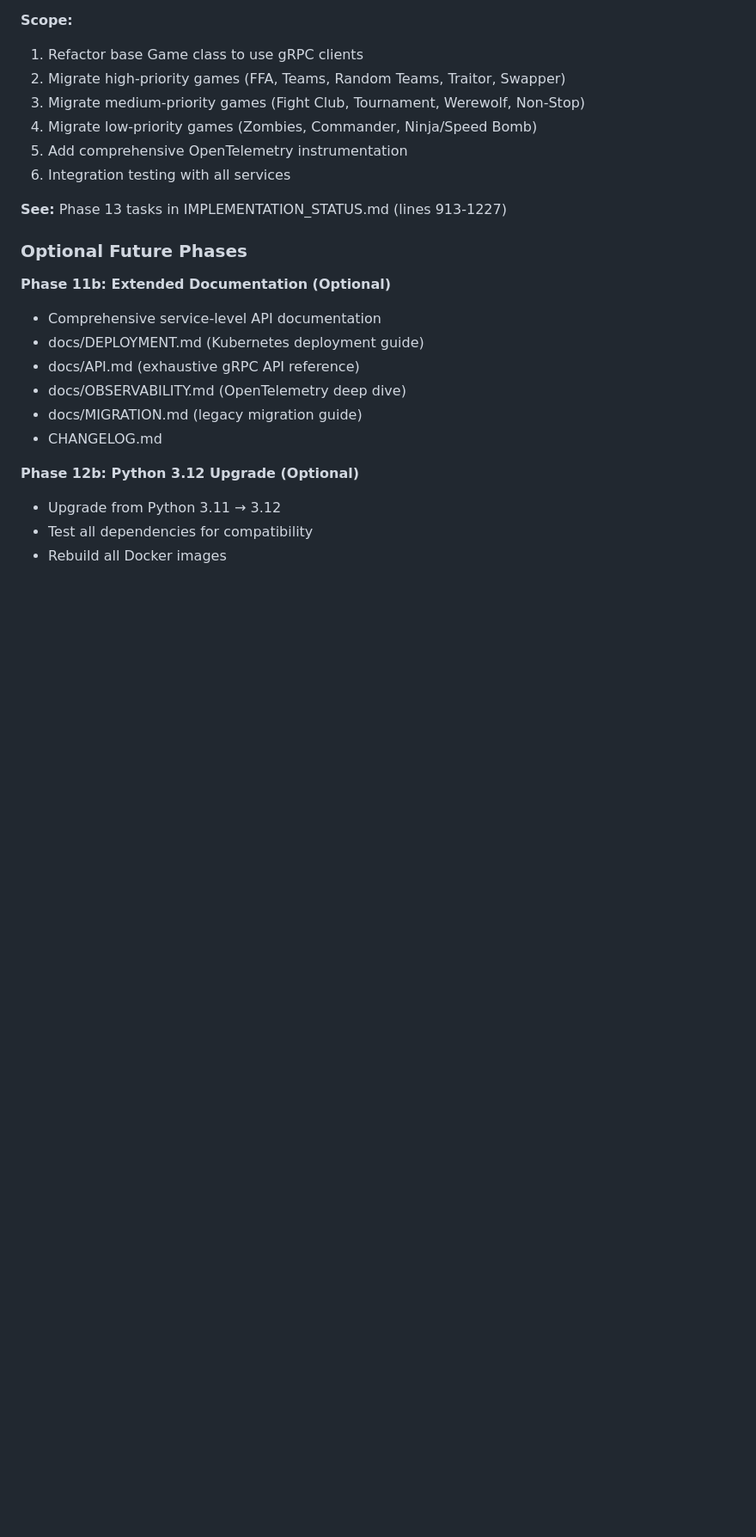
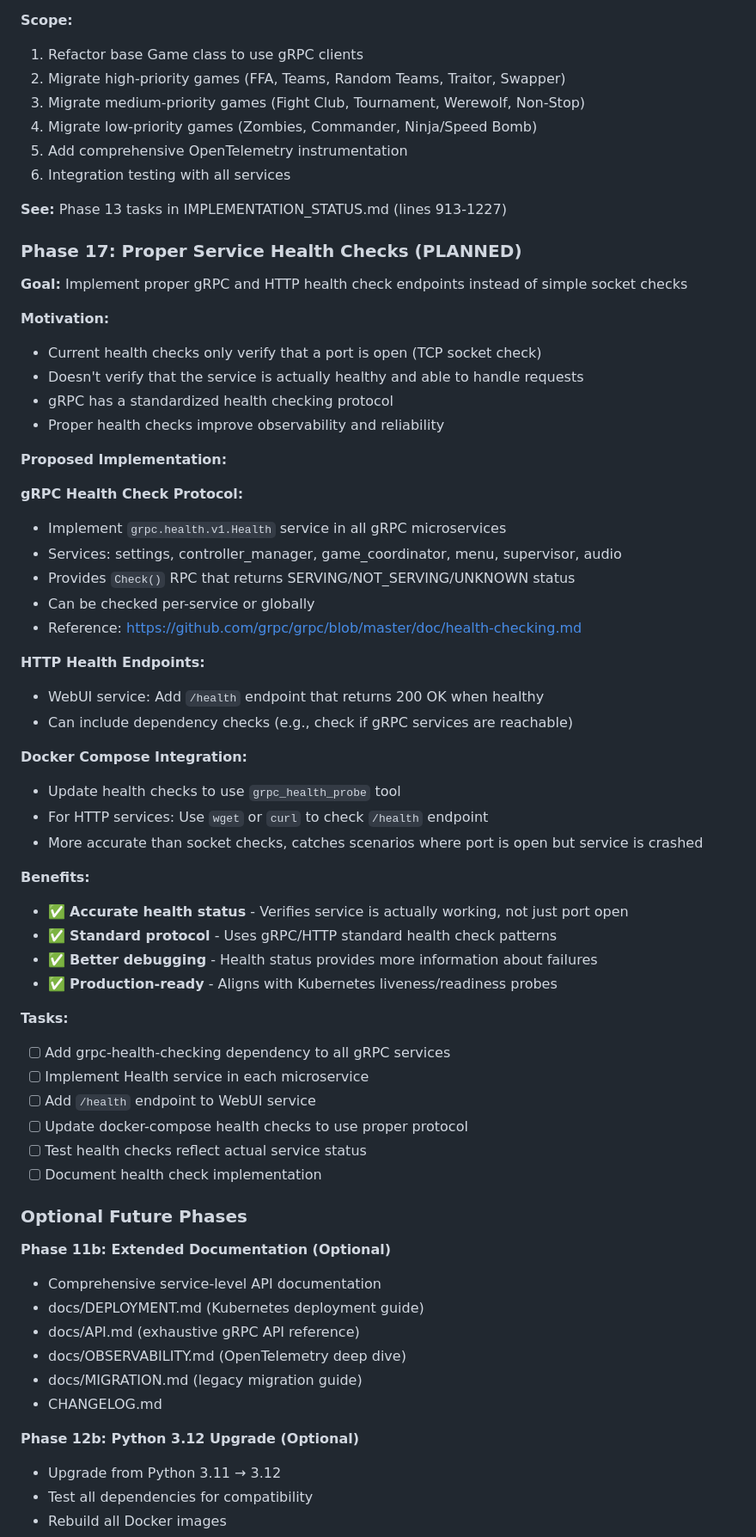
Before and after one commit to adangert/JoustMania, a Markdown page: planning/IMPLEMENTATION_STATUS.md, the part around one of its changes. Shown at 86% size. Rendered like a GitHub page; blank space fills up the shorter version.

Commit message:
docs: Mark Phase 14 complete and add Phase 17 for proper health checks
Phase 14 (Shared Protocol Buffer Contracts Package) is now complete:
- All 7 microservices successfully use centralized proto package
- Dockerfiles cleaned up (removed 40+ lines of redundant COPY commands)
- Dependencies properly managed through uv workspace
- Added commits: 5d41b4a, 3324404

Phase 17 (Proper Service Health Checks) planned:
- Replace simple socket checks with gRPC health check protocol
- Implement grpc.health.v1.Health service in all gRPC microservices
- Add HTTP /health endpoint to WebUI
- Use grpc_health_probe tool in Docker Compose
- Aligns with Kubernetes liveness/readiness probe patterns

Current health checks (TCP socket checks) work but only verify port is
open, not that service is actually healthy and processing requests.

```diff
--- a/planning/IMPLEMENTATION_STATUS.md
+++ b/planning/IMPLEMENTATION_STATUS.md
@@ -1824,6 +1828,48 @@ enum ControllerEffect {
 
 **See:** Phase 13 tasks in IMPLEMENTATION_STATUS.md (lines 913-1227)
 
+### Phase 17: Proper Service Health Checks (PLANNED)
+
+**Goal:** Implement proper gRPC and HTTP health check endpoints instead of simple socket checks
+
+**Motivation:**
+- Current health checks only verify that a port is open (TCP socket check)
+- Doesn't verify that the service is actually healthy and able to handle requests
+- gRPC has a standardized health checking protocol
+- Proper health checks improve observability and reliability
+
+**Proposed Implementation:**
+
+**gRPC Health Check Protocol:**
+- Implement `grpc.health.v1.Health` service in all gRPC microservices
+- Services: settings, controller_manager, game_coordinator, menu, supervisor, audio
+- Provides `Check()` RPC that returns SERVING/NOT_SERVING/UNKNOWN status
+- Can be checked per-service or globally
+- Reference: https://github.com/grpc/grpc/blob/master/doc/health-checking.md
+
+**HTTP Health Endpoints:**
+- WebUI service: Add `/health` endpoint that returns 200 OK when healthy
+- Can include dependency checks (e.g., check if gRPC services are reachable)
+
+**Docker Compose Integration:**
+- Update health checks to use `grpc_health_probe` tool
+- For HTTP services: Use `wget` or `curl` to check `/health` endpoint
+- More accurate than socket checks, catches scenarios where port is open but service is crashed
+
+**Benefits:**
+- ✅ **Accurate health status** - Verifies service is actually working, not just port open
+- ✅ **Standard protocol** - Uses gRPC/HTTP standard health check patterns
+- ✅ **Better debugging** - Health status provides more information about failures
+- ✅ **Production-ready** - Aligns with Kubernetes liveness/readiness probes
+
+**Tasks:**
+- [ ] Add grpc-health-checking dependency to all gRPC services
+- [ ] Implement Health service in each microservice
+- [ ] Add `/health` endpoint to WebUI service
+- [ ] Update docker-compose health checks to use proper protocol
+- [ ] Test health checks reflect actual service status
+- [ ] Document health check implementation
+
 ### Optional Future Phases
 
 **Phase 11b: Extended Documentation (Optional)**
```
Also changed, not shown: other parts of planning/IMPLEMENTATION_STATUS.md (+4 -0 lines).
